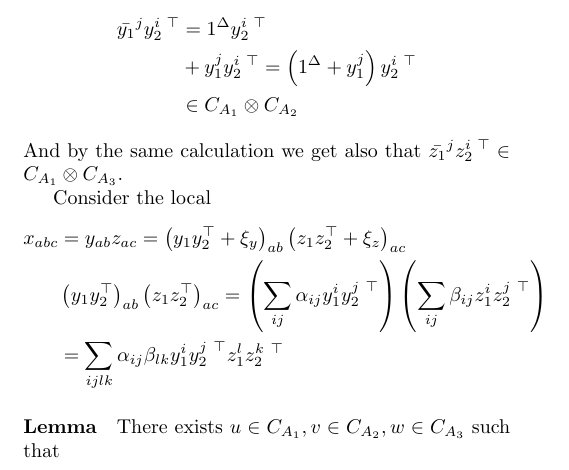
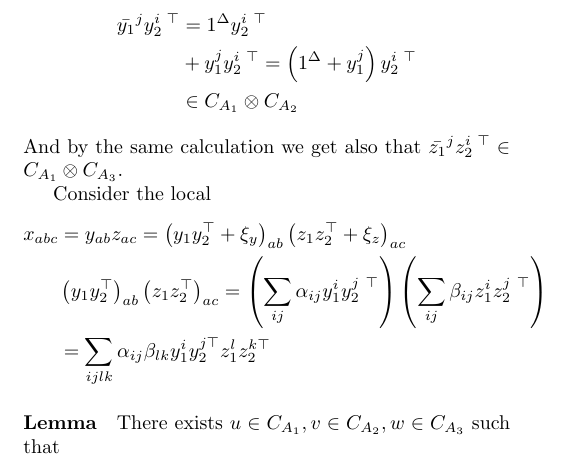
Before and after one commit to dudupo/Academic, a LaTeX document (projects/NLTES_project/ltc.tex): part of page 2 of 2, cut so that both start at the same text. Compiled offline with pdfLaTeX.

Commit message:
compiling -Sat Sep  3 06:22:38 PM IDT 2022

```diff
--- a/projects/NLTES_project/ltc.tex
+++ b/projects/NLTES_project/ltc.tex
@@ -163,7 +163,7 @@
 	\begin{split}
 	  x_{abc} &= y_{ab}z_{ac} = \left( \YY + \xi_{y} \right)_{ab}   \left( \ZZ + \xi_{z} \right)_{ac} \\ & \left( y_{1}y_{2}^{\top}\right)_{ab}\left(z_{1}z_{2}^{\top} \right)_{ac} =
 	  \left( \sum_{ij} { \alpha_{ij} y_{1}^{i}y_{2}^{j \ \top}}  \right)\left(   \sum_{ij} { \beta_{ij} z_{1}^{i}z_{2}^{j \ \top}} \right)\\
-	  &= \sum_{ijlk} { \alpha_{ij}\beta_{lk} y_{1}^{i}y_{2}^{j \ \top}} z_{1}^{l}z_{2}^{k \ \top}
+	  &= \sum_{ijlk} { \alpha_{ij}\beta_{lk} y_{1}^{i}y_{2}^{j \top}} z_{1}^{l}z_{2}^{k \top}
 	\end{split}
       \end{equation*}
 	\paragraph{Lemma} There exists $u \in C_{A_{1}}, v \in C_{A_{2}}, w \in C_{A_{3}}$ such that
```
Also changed, not shown: projects/pdfs/ltc.pdf.
